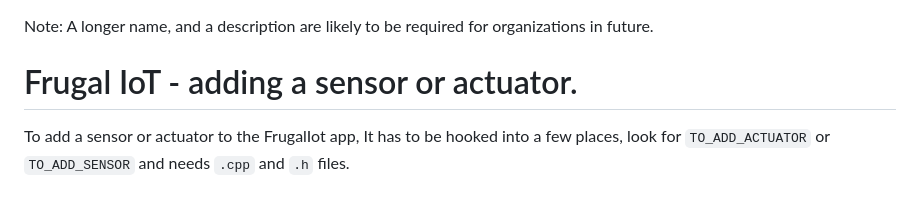
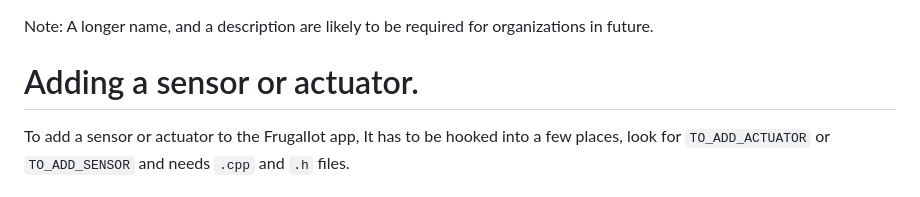
Before and after one commit to mitra42/frugal-iot, a Markdown page: docs/developer faq.md, the part around the change. Drawn GitHub-style.

```diff
--- a/docs/developer faq.md
+++ b/docs/developer faq.md
@@ -36,7 +36,7 @@ To add an Organization: Select
 
 Note: A longer name, and a description are likely to be required for organizations in future.
 
-# Frugal IoT - adding a sensor or actuator.
+# Adding a sensor or actuator.
 
 To add a sensor or actuator to the FrugalIot app,
 It has to be hooked into a few places, look for `TO_ADD_ACTUATOR` or `TO_ADD_SENSOR` and needs `.cpp` and `.h` files.
```
